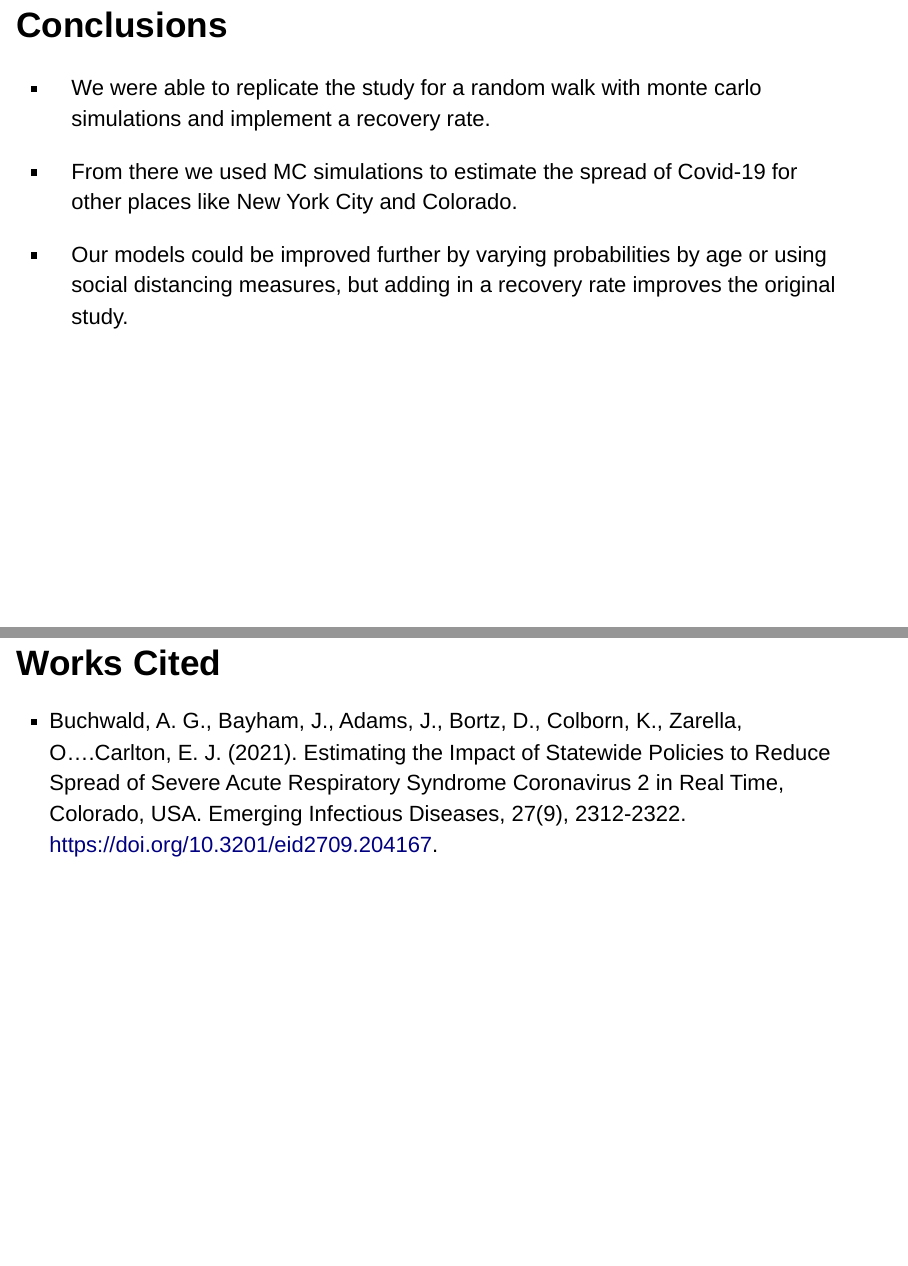
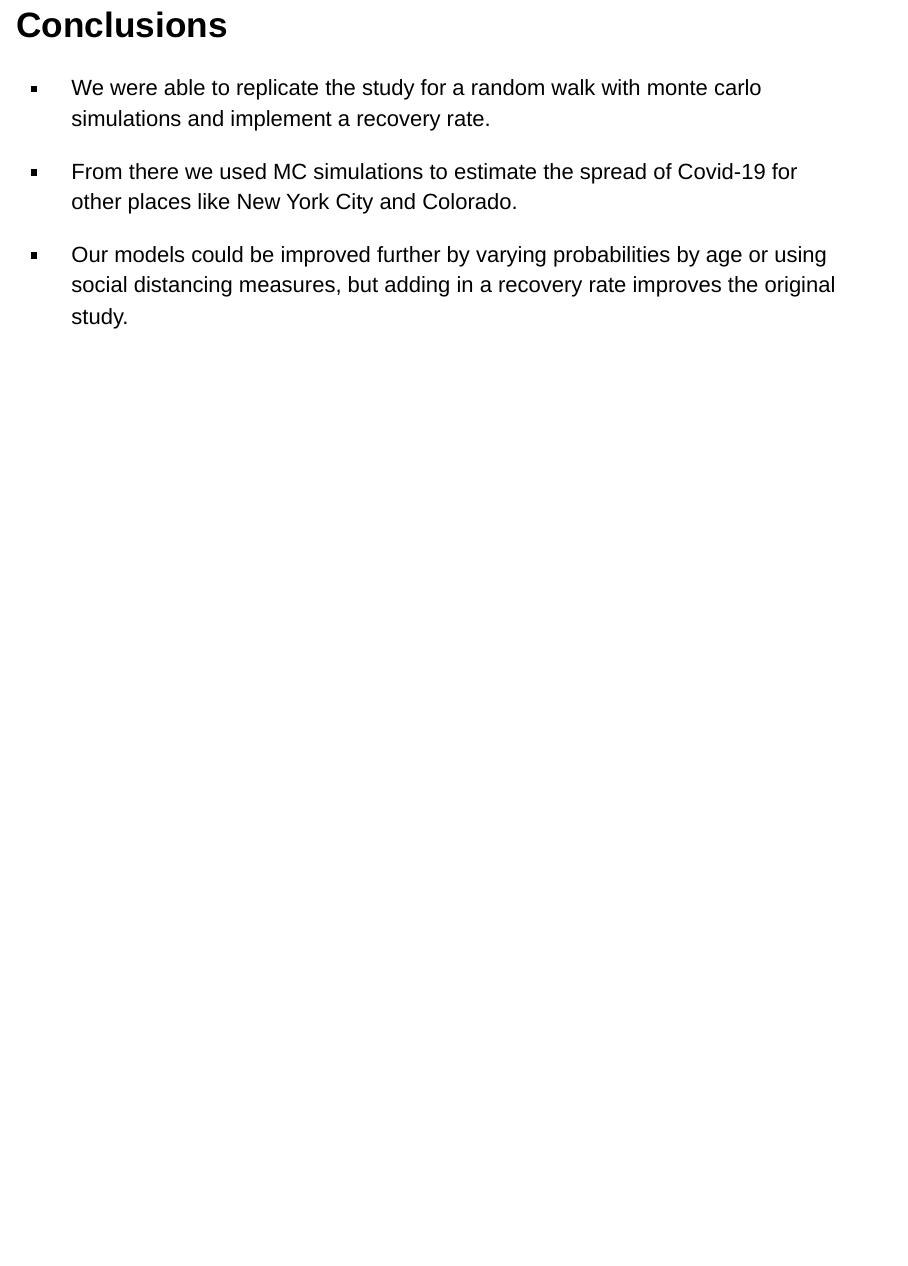
Before and after one commit to tvharris1234/project-4, an R Markdown document (presentation(1).Rmd): pages 18 and 19 of 19 before the commit and page 18 of 18 after it, the two joined at a grey line. Rendered offline with R 4.5, knitr and Pandoc, with nearby package versions; drawn as Slidy slides in place of the format the file asks for; some code elsewhere in the file could not run offline.

Commit message:
delete references

```diff
--- a/presentation(1).Rmd
+++ b/presentation(1).Rmd
@@ -570,8 +570,3 @@ plot_both_2 <- function(tempdf){
 - From there we used MC simulations to estimate the spread of Covid-19 for other places like New York City and Colorado.
 
 - Our models could be improved further by varying probabilities by age or using social distancing measures, but adding in a recovery rate improves the original study.
-
-
-## Works Cited
-
-- Buchwald, A. G., Bayham, J., Adams, J., Bortz, D., Colborn, K., Zarella, O....Carlton, E. J. (2021). Estimating the Impact of Statewide Policies to Reduce Spread of Severe Acute Respiratory Syndrome Coronavirus 2 in Real Time, Colorado, USA. Emerging Infectious Diseases, 27(9), 2312-2322. https://doi.org/10.3201/eid2709.204167.
```
